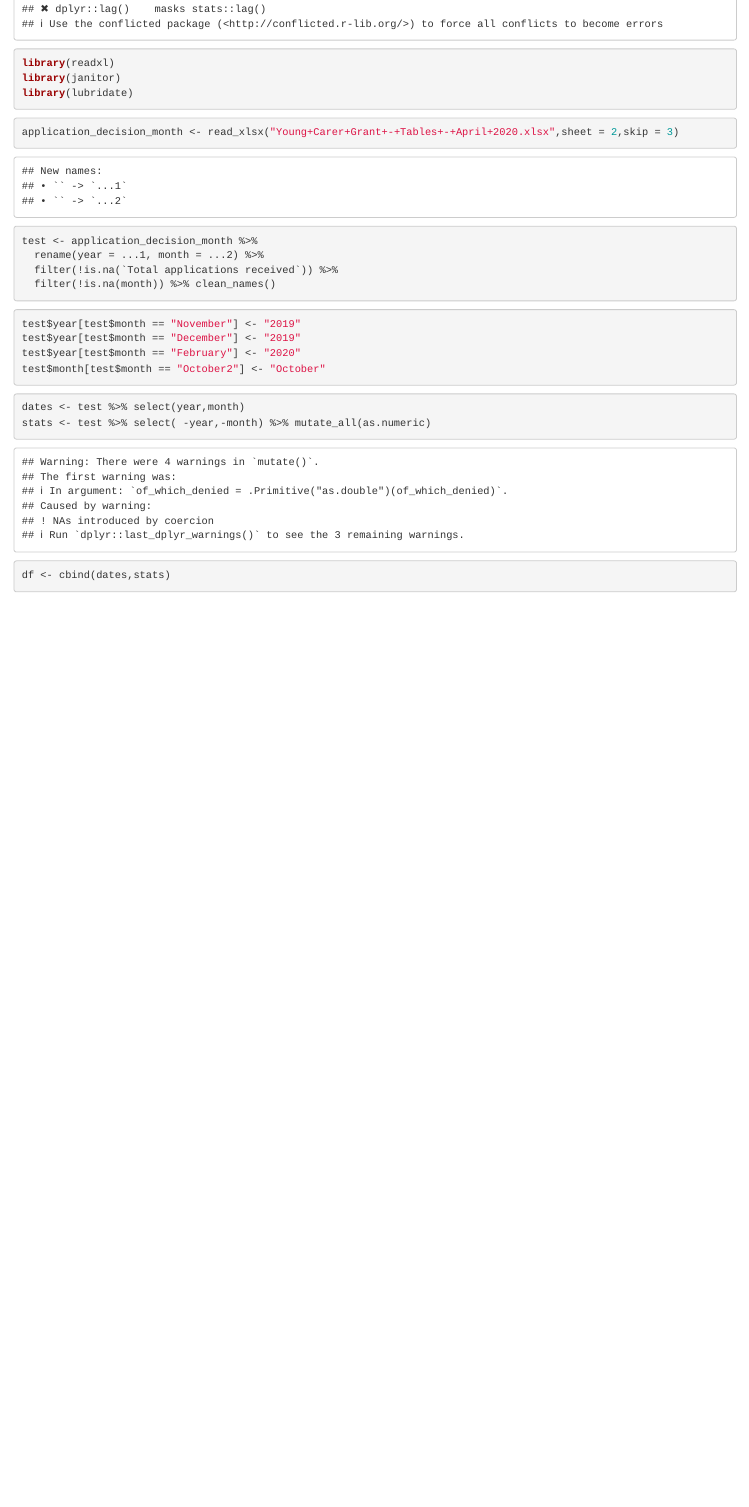
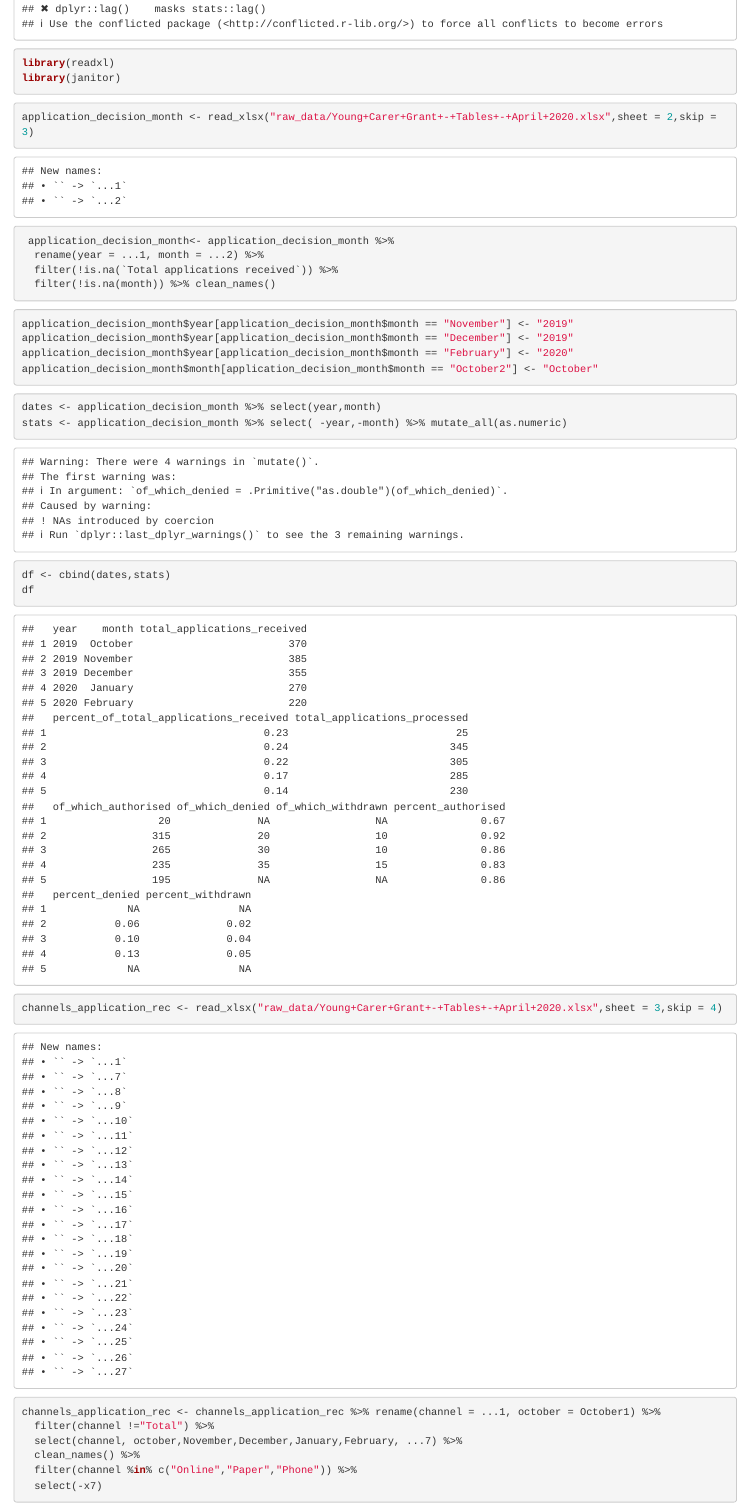
Before and after one commit to kuba1016/YoungCarerGrant, an R Markdown document (y_c_g_drafts.Rmd): the page in a window 1100 px wide, from 210 px down. Rendered offline with R 4.5, knitr and Pandoc, with nearby package versions; column names are cleaned by a stand-in for the janitor package.

Commit message:
minor changes and bugs fixed

````diff
--- a/clean_data/application_decision_month.csv
+++ b/clean_data/application_decision_month.csv
@@ -1,6 +1,6 @@
 year,month,total_applications_received,percent_of_total_applications_received,total_applications_processed,of_which_authorised,of_which_denied,of_which_withdrawn,percent_authorised,percent_denied,percent_withdrawn
 2019,October,370,0.23,25,20,NA,NA,0.67,NA,NA
-NA,November,385,0.24,345,315,20,10,0.92,0.06,0.02
+2019,November,385,0.24,345,315,20,10,0.92,0.06,0.02
 2019,December,355,0.22,305,265,30,10,0.86,0.1,0.04
 2020,January,270,0.17,285,235,35,15,0.83,0.13,0.05
 2020,February,220,0.14,230,195,NA,NA,0.86,NA,NA
--- a/clean_data/channels_application_rec.csv
+++ b/clean_data/channels_application_rec.csv
@@ -1,6 +1,4 @@
-year,month,total_applications_received,percent_of_total_applications_received,total_applications_processed,of_which_authorised,of_which_denied,of_which_withdrawn,percent_authorised,percent_denied,percent_withdrawn
-2019,October,370,0.23,25,20,NA,NA,0.67,NA,NA
-NA,November,385,0.24,345,315,20,10,0.92,0.06,0.02
-2019,December,355,0.22,305,265,30,10,0.86,0.1,0.04
-2020,January,270,0.17,285,235,35,15,0.83,0.13,0.05
-2020,February,220,0.14,230,195,NA,NA,0.86,NA,NA
+channel,october,november,december,january,february
+Online,330,340,335,245,205
+Paper,15,30,5,10,10
+Phone,25,15,15,15,5
--- a/y_c_g_drafts.Rmd
+++ b/y_c_g_drafts.Rmd
@@ -2,36 +2,43 @@
 library(tidyverse)
 library(readxl)
 library(janitor)
-library(lubridate)
+
 ```
 
 ```{r}
-application_decision_month <- read_xlsx("Young+Carer+Grant+-+Tables+-+April+2020.xlsx",sheet = 2,skip = 3)
+application_decision_month <- read_xlsx("raw_data/Young+Carer+Grant+-+Tables+-+April+2020.xlsx",sheet = 2,skip = 3)
 ```
 
 ```{r}
-test <- application_decision_month %>%
+ application_decision_month<- application_decision_month %>%
   rename(year = ...1, month = ...2) %>%
   filter(!is.na(`Total applications received`)) %>%
   filter(!is.na(month)) %>% clean_names()
 ```
 
 ```{r}
-test$year[test$month == "November"] <- "2019"
-test$year[test$month == "December"] <- "2019"
-test$year[test$month == "February"] <- "2020"
-test$month[test$month == "October2"] <- "October"
+application_decision_month$year[application_decision_month$month == "November"] <- "2019"
+application_decision_month$year[application_decision_month$month == "December"] <- "2019"
+application_decision_month$year[application_decision_month$month == "February"] <- "2020"
+application_decision_month$month[application_decision_month$month == "October2"] <- "October"
 ```
 
 ```{r}
-dates <- test %>% select(year,month)
-stats <- test %>% select( -year,-month) %>% mutate_all(as.numeric)
+dates <- application_decision_month %>% select(year,month)
+stats <- application_decision_month %>% select( -year,-month) %>% mutate_all(as.numeric)
 ```
 ```{r}
 df <- cbind(dates,stats)
+df
 ```
 
 ```{r}
+channels_application_rec <- read_xlsx("raw_data/Young+Carer+Grant+-+Tables+-+April+2020.xlsx",sheet = 3,skip = 4)
 
-
+channels_application_rec <- channels_application_rec %>% rename(channel = ...1, october = October1) %>%
+  filter(channel !="Total") %>%
+  select(channel, october,November,December,January,February, ...7) %>%
+  clean_names() %>%
+  filter(channel %in% c("Online","Paper","Phone")) %>%
+  select(-x7)
 ```
````
Also changed, not shown: data_wrangling/script.R (+2 -2 lines).
